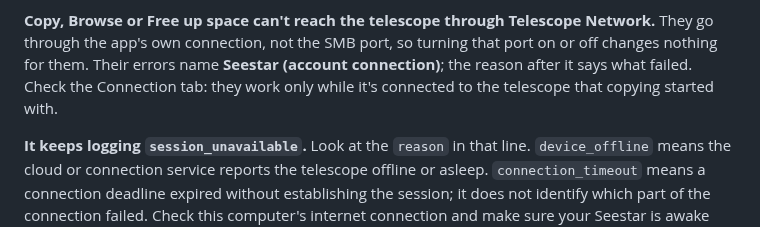
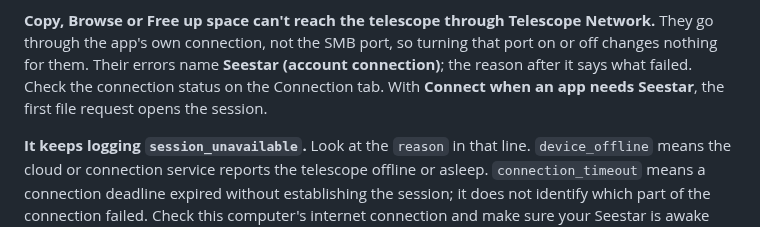
Before and after one commit to zmerlynn/seestar-wormhole, a Markdown page: docs/troubleshooting.md, the part around the change. GitHub-like rendering.

Commit message:
docs: don't tie Browse and Free up space to Copy's telescope
Troubleshooting said all three file tools work only while connected to the telescope copying started with. Only Copy is bound that way; Browse and Free up space use the current target. The tip now points at the connection status and says a file request opens the session when the app connects on demand.

```diff
--- a/docs/troubleshooting.md
+++ b/docs/troubleshooting.md
@@ -33,8 +33,8 @@ be read again.
 Network.** They go through the app's own connection, not the SMB port, so
 turning that port on or off changes nothing for them. Their errors name
 **Seestar (account connection)**; the reason after it says what failed. Check
-the Connection tab: they work only while it's connected to the telescope that
-copying started with.
+the connection status on the Connection tab. With
+**Connect when an app needs Seestar**, the first file request opens the session.
 
 **It keeps logging `session_unavailable`.** Look at the `reason` in that line.
 `device_offline` means the cloud or connection service reports the telescope offline or asleep.
```
